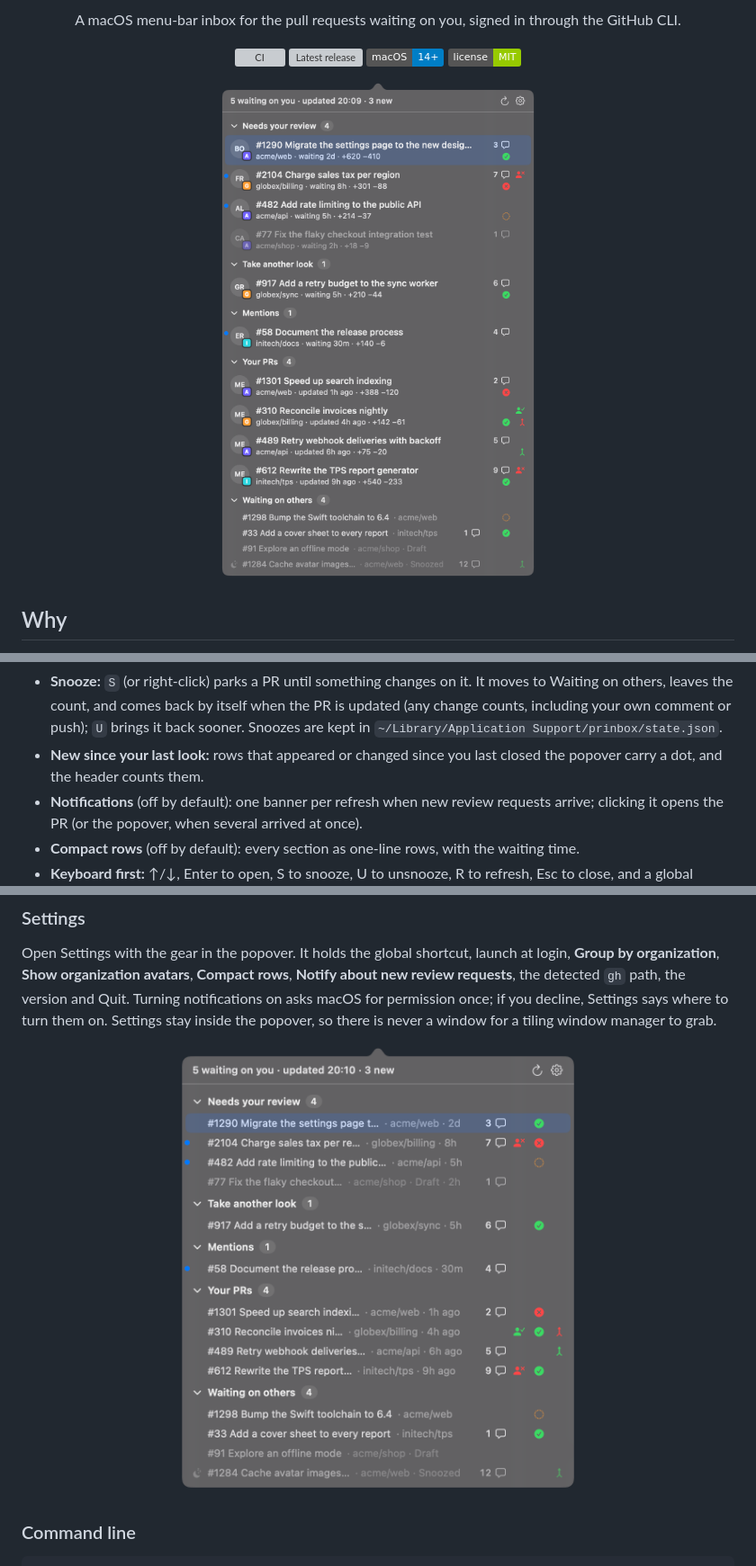
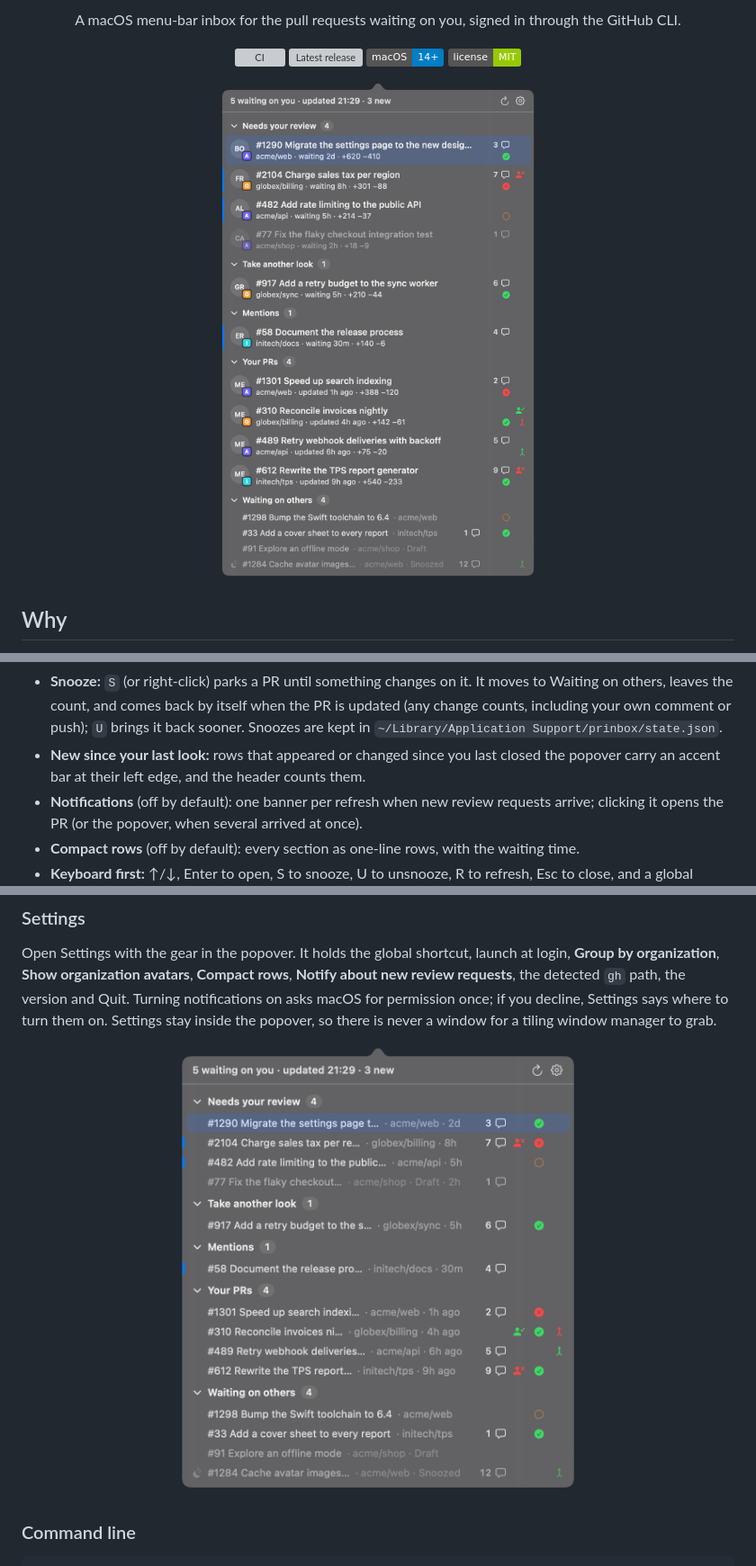
Before and after one commit to creeonix/prinbox, a Markdown page: README.md, 3 parts joined by grey strips. Shown at 90% size. Drawn GitHub-style; pictures changed too: docs/images/popover-compact.png, docs/images/popover.png; badges without logos; grey boxes are pictures that could not be loaded.

```diff
--- a/README.md
+++ b/README.md
@@ -51,8 +51,8 @@ third-party OAuth apps but have approved the GitHub CLI. PRInbox never reads, st
   leaves the count, and comes back by itself when the PR is updated (any change counts, including your own
   comment or push); `U` brings it back sooner. Snoozes are kept in
   `~/Library/Application Support/prinbox/state.json`.
-- **New since your last look:** rows that appeared or changed since you last closed the popover carry a dot,
-  and the header counts them.
+- **New since your last look:** rows that appeared or changed since you last closed the popover carry an accent
+  bar at their left edge, and the header counts them.
 - **Notifications** (off by default): one banner per refresh when new review requests arrive; clicking it
   opens the PR (or the popover, when several arrived at once).
 - **Compact rows** (off by default): every section as one-line rows, with the waiting time.
```
Also changed, not shown: .github/release-notes.md (+5 -0 lines), docs/manual-checklist.md (+4 -3 lines), 3 other files.
